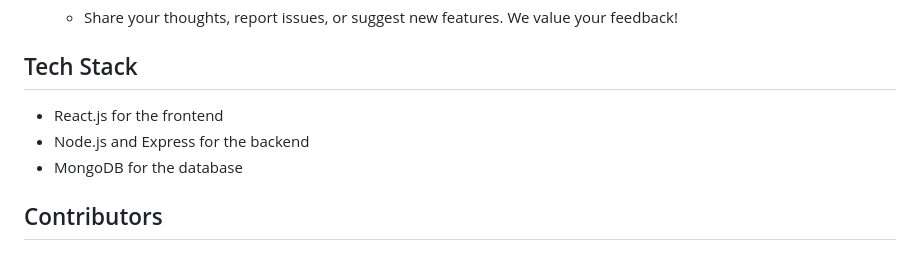
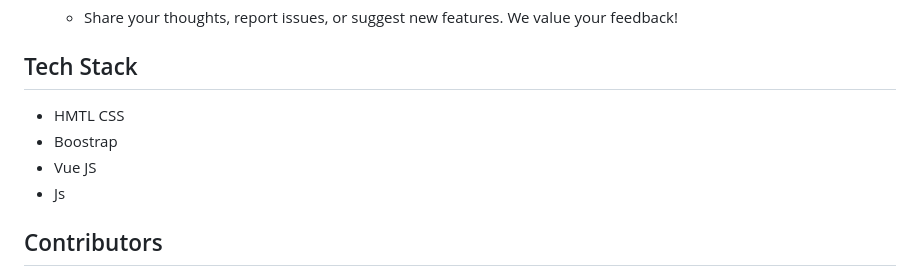
Before and after one commit to Jerryseazia/Afriwander, a Markdown page: README.md, the part around the change. GitHub-like rendering.

```diff
--- a/README.md
+++ b/README.md
@@ -55,9 +55,10 @@ Create personalized itineraries with our trip planning feature. Save your favori
 
 ## Tech Stack
 
-- React.js for the frontend
-- Node.js and Express for the backend
-- MongoDB for the database
+- HMTL CSS
+- Boostrap
+- Vue JS
+- Js
 
 ## Contributors
 
```
